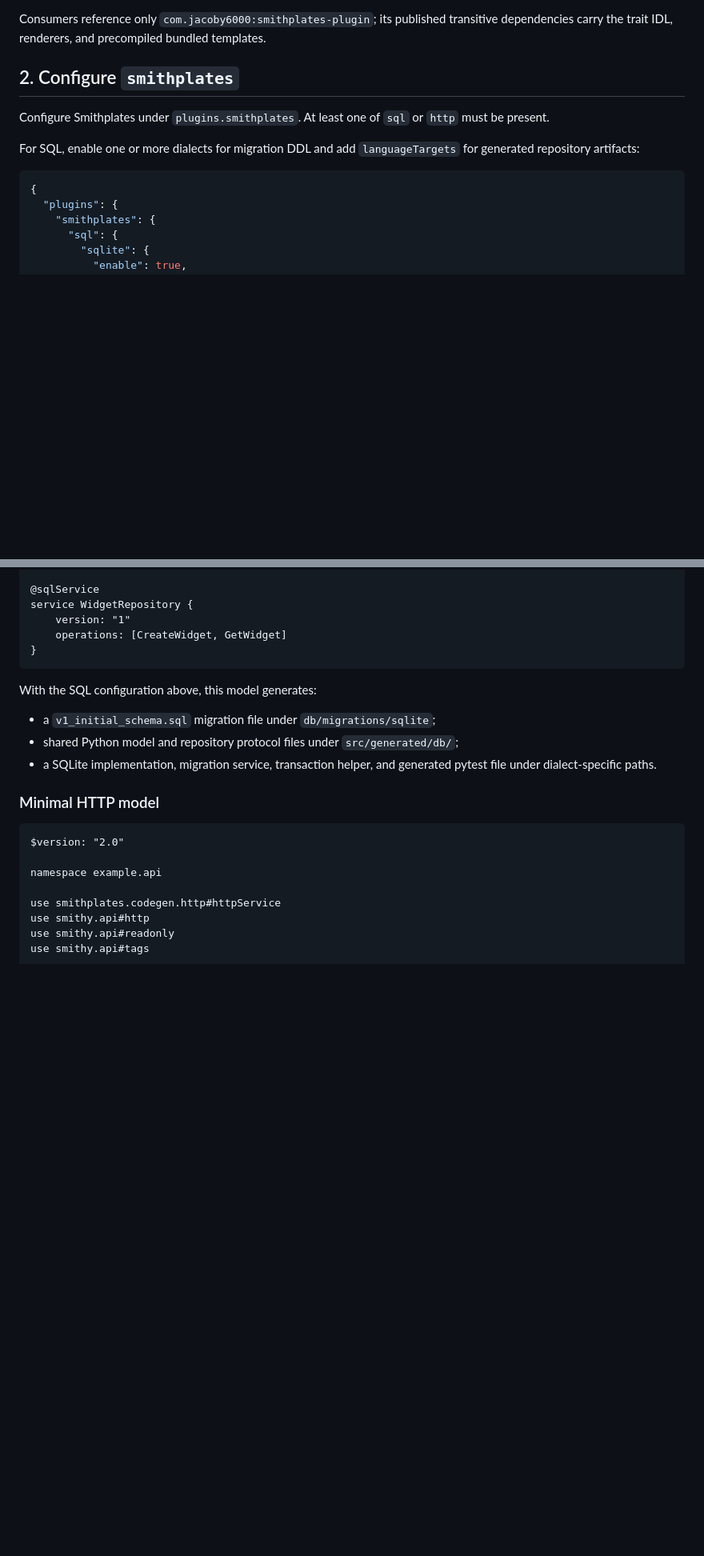
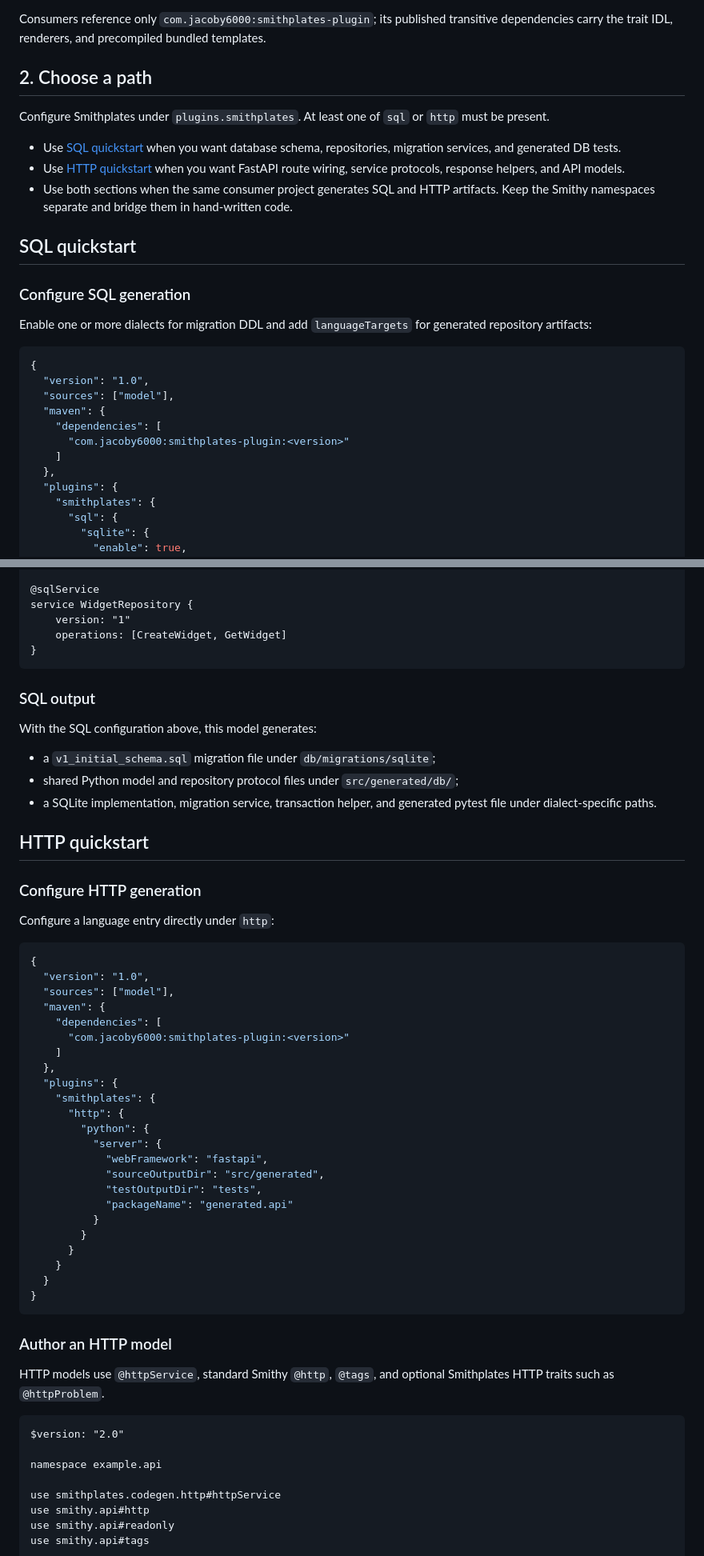
Before and after one commit to Jacoby6000/Smithplates, a Markdown page: docs/usage/getting-started.md, 2 parts joined by grey strips. Shown at 80% size. Drawn GitHub-style; blank space fills up the shorter version.

Commit message:
Improve plugin configuration examples.
Co-authored-by: Cursor <cursoragent@cursor.com>

````diff
--- a/docs/usage/getting-started.md
+++ b/docs/usage/getting-started.md
@@ -21,14 +21,29 @@ During local Smithplates development, run `sbtn publishM2` from this repository
 
 Consumers reference only `com.jacoby6000:smithplates-plugin`; its published transitive dependencies carry the trait IDL, renderers, and precompiled bundled templates.
 
-## 2. Configure `smithplates`
+## 2. Choose a path
 
 Configure Smithplates under `plugins.smithplates`. At least one of `sql` or `http` must be present.
 
-For SQL, enable one or more dialects for migration DDL and add `languageTargets` for generated repository artifacts:
+- Use [SQL quickstart](#sql-quickstart) when you want database schema, repositories, migration services, and generated DB tests.
+- Use [HTTP quickstart](#http-quickstart) when you want FastAPI route wiring, service protocols, response helpers, and API models.
+- Use both sections when the same consumer project generates SQL and HTTP artifacts. Keep the Smithy namespaces separate and bridge them in hand-written code.
+
+## SQL quickstart
+
+### Configure SQL generation
+
+Enable one or more dialects for migration DDL and add `languageTargets` for generated repository artifacts:
 
 ```json
 {
+  "version": "1.0",
+  "sources": ["model"],
+  "maven": {
+    "dependencies": [
+      "com.jacoby6000:smithplates-plugin:<version>"
+    ]
+  },
   "plugins": {
     "smithplates": {
       "sql": {
@@ -121,13 +106,49 @@ service WidgetRepository {
 }
 ```
 
+### SQL output
+
 With the SQL configuration above, this model generates:
 
 - a `v1_initial_schema.sql` migration file under `db/migrations/sqlite`;
 - shared Python model and repository protocol files under `src/generated/db/`;
 - a SQLite implementation, migration service, transaction helper, and generated pytest file under dialect-specific paths.
 
-### Minimal HTTP model
+## HTTP quickstart
+
+### Configure HTTP generation
+
+Configure a language entry directly under `http`:
+
+```json
+{
+  "version": "1.0",
+  "sources": ["model"],
+  "maven": {
+    "dependencies": [
+      "com.jacoby6000:smithplates-plugin:<version>"
+    ]
+  },
+  "plugins": {
+    "smithplates": {
+      "http": {
+        "python": {
+          "server": {
+            "webFramework": "fastapi",
+            "sourceOutputDir": "src/generated",
+            "testOutputDir": "tests",
+            "packageName": "generated.api"
+          }
+        }
+      }
+    }
+  }
+}
+```
+
+### Author an HTTP model
+
+HTTP models use `@httpService`, standard Smithy `@http`, `@tags`, and optional Smithplates HTTP traits such as `@httpProblem`.
 
 ```smithy
 $version: "2.0"
````
Also changed, not shown: other parts of docs/usage/getting-started.md (+16 -33 lines), docs/usage/configuration.md (+53 -1 lines).
